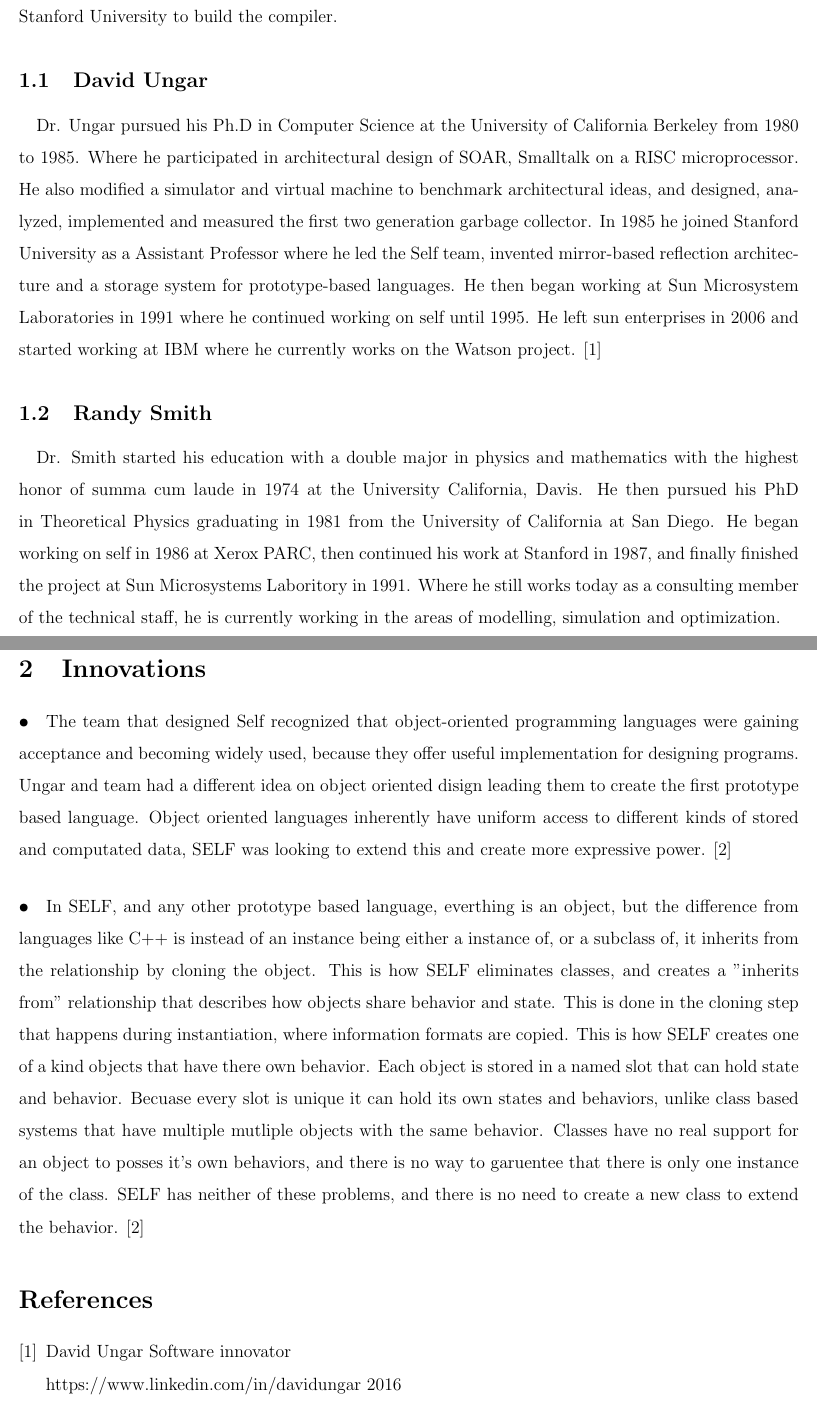
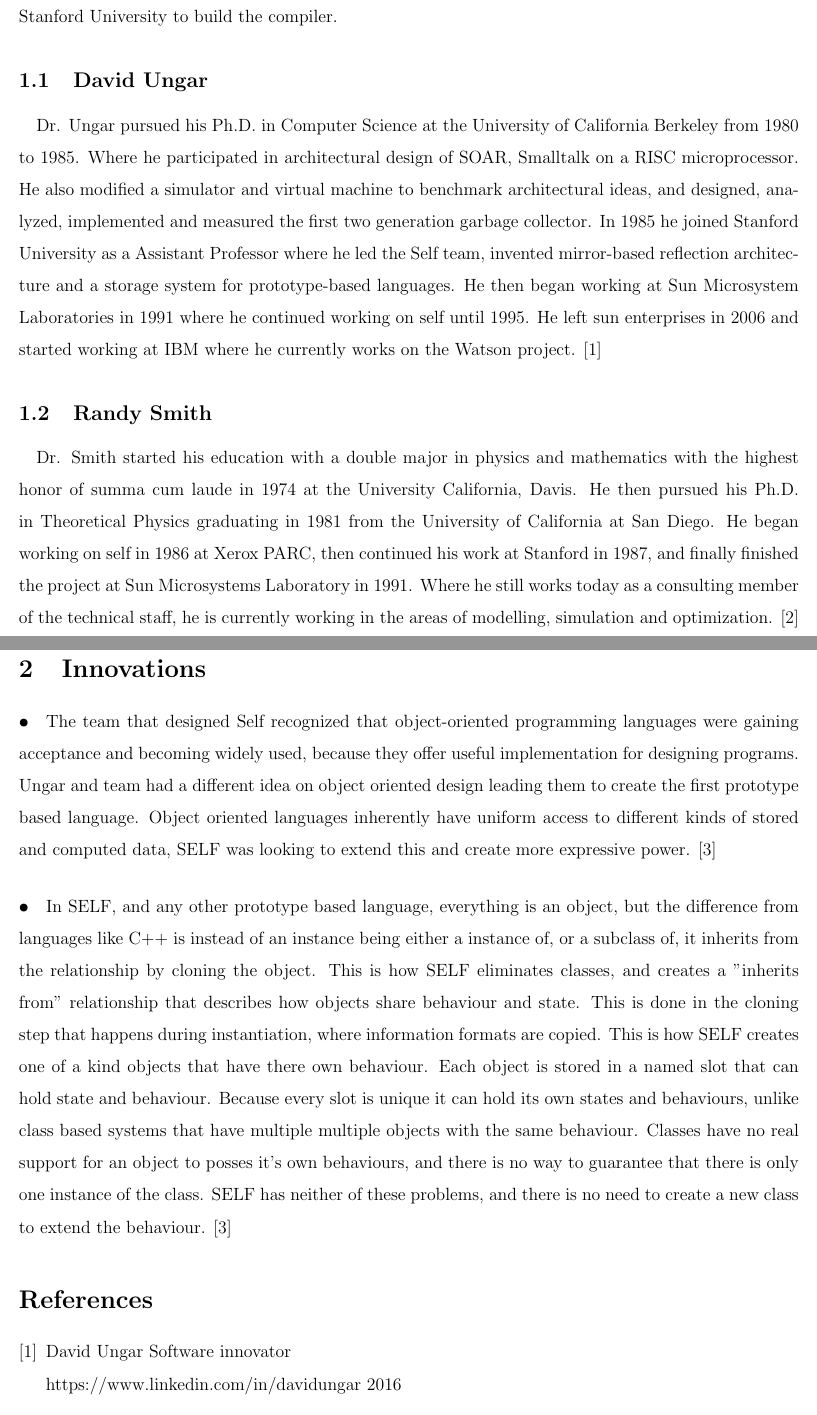
Before and after one commit to kdymowski/elementsReport, a LaTeX document (elementsReport.tex): two parts of pages 1 and 2 of 2, joined at a grey line, cut so that both start at the same text. Compiled offline with pdfLaTeX.

Commit message:
added references and fixed spelling

```diff
--- a/elementsReport.tex
+++ b/elementsReport.tex
@@ -17,17 +17,20 @@
 \section{The Team}
 \paragraph{•} Two peope are accredited with the development of SELF, David Ungar and Randy Smith, they began working on the language in 1986 while working at Xerox PARC then in 1987 they moved to Stanford University to build the compiler.
 \subsection{David Ungar}
-\paragraph{} Dr. Ungar pursued his Ph.D in Computer Science at the University of California Berkeley from 1980 to 1985. Where he participated in architectural design of SOAR, Smalltalk on a RISC microprocessor. He also modified a simulator and virtual machine to benchmark architectural ideas, and designed, analyzed, implemented and measured the first two generation garbage collector. In 1985 he joined Stanford University as a Assistant Professor where he led the Self team, invented mirror-based reflection architecture and a storage system for prototype-based languages. He then began working at Sun Microsystem Laboratories in 1991 where he continued working on self until 1995. He left sun enterprises in 2006 and started working at IBM where he currently works on the Watson project. \cite{ungar}
+\paragraph{} Dr. Ungar pursued his Ph.D. in Computer Science at the University of California Berkeley from 1980 to 1985. Where he participated in architectural design of SOAR, Smalltalk on a RISC microprocessor. He also modified a simulator and virtual machine to benchmark architectural ideas, and designed, analyzed, implemented and measured the first two generation garbage collector. In 1985 he joined Stanford University as a Assistant Professor where he led the Self team, invented mirror-based reflection architecture and a storage system for prototype-based languages. He then began working at Sun Microsystem Laboratories in 1991 where he continued working on self until 1995. He left sun enterprises in 2006 and started working at IBM where he currently works on the Watson project. \cite{ungar}
 
 \subsection{Randy Smith}
-\paragraph{} Dr. Smith started his education with a double major in physics and mathematics with the highest honor of summa cum laude in 1974 at the University California, Davis. He then pursued his PhD in Theoretical Physics graduating in 1981 from the University of California at San Diego. He began working on self in 1986 at Xerox PARC, then continued his work at Stanford in 1987, and finally finished the project at Sun Microsystems Laboritory in 1991. Where he still works today as a consulting member of the technical staff, he is currently working in the areas of modelling, simulation and optimization.
+\paragraph{} Dr. Smith started his education with a double major in physics and mathematics with the highest honor of summa cum laude in 1974 at the University California, Davis. He then pursued his Ph.D. in Theoretical Physics graduating in 1981 from the University of California at San Diego. He began working on self in 1986 at Xerox PARC, then continued his work at Stanford in 1987, and finally finished the project at Sun Microsystems Laboratory in 1991. Where he still works today as a consulting member of the technical staff, he is currently working in the areas of modelling, simulation and optimization. \cite{smith}
 
 \section{Innovations}
-\paragraph{•} The team that designed Self recognized that object-oriented programming languages were gaining acceptance and becoming widely used, because they offer useful implementation for designing programs. Ungar and team had a different idea on object oriented disign leading them to create the first prototype based language. Object oriented languages inherently have uniform access to different kinds of stored and computated data, SELF was looking to extend this and create more expressive power. \cite{power}
-\paragraph{•} In SELF, and any other prototype based language, everthing is an object, but the difference from languages like C++ is instead of an instance being either a instance of, or a subclass of, it inherits from the relationship by cloning the object. This is how SELF eliminates classes, and creates a "inherits from" relationship that describes how objects share behavior and state. This is done in the cloning step that happens during instantiation, where information formats are copied. This is how SELF creates one of a kind objects that have there own behavior. Each object is stored in a named slot that can hold state and behavior. Becuase every slot is unique it can hold its own states and behaviors, unlike class based systems that have multiple mutliple objects with the same behavior. Classes have no real support for an object to posses it's own behaviors, and there is no way to garuentee that there is only one instance of the class. SELF has neither of these problems, and there is no need to create a new class to extend the behavior. \cite{power}
+\paragraph{•} The team that designed Self recognized that object-oriented programming languages were gaining acceptance and becoming widely used, because they offer useful implementation for designing programs. Ungar and team had a different idea on object oriented design leading them to create the first prototype based language. Object oriented languages inherently have uniform access to different kinds of stored and computed data, SELF was looking to extend this and create more expressive power. \cite{power}
+
+\paragraph{•} In SELF, and any other prototype based language, everything is an object, but the difference from languages like C++ is instead of an instance being either a instance of, or a subclass of, it inherits from the relationship by cloning the object. This is how SELF eliminates classes, and creates a "inherits from" relationship that describes how objects share behaviour and state. This is done in the cloning step that happens during instantiation, where information formats are copied. This is how SELF creates one of a kind objects that have there own behaviour. Each object is stored in a named slot that can hold state and behaviour. Because every slot is unique it can hold its own states and behaviours, unlike class based systems that have multiple multiple objects with the same behaviour. Classes have no real support for an object to posses it's own behaviours, and there is no way to guarantee that there is only one instance of the class. SELF has neither of these problems, and there is no need to create a new class to extend the behaviour. \cite{power}
 
 \begin{thebibliography}{9}
 \bibitem{ungar} David Ungar Software innovator\\ https://www.linkedin.com/in/davidungar 2016
+\bibitem{smith} Randall Smith Consulting Member of Technical Staff \\ https://labs.oracle.com/pls/apex/f?p=labs:bio:0:118
 \bibitem{power} David Ungar, Randall B. Smith. SELF: The Power of Simplicity. Xerox Palo Alto Research Center, Palo Alto, California 94304
 \end{thebibliography}
+
 \end{document}
```
Also changed, not shown: elementsReport.pdf.
